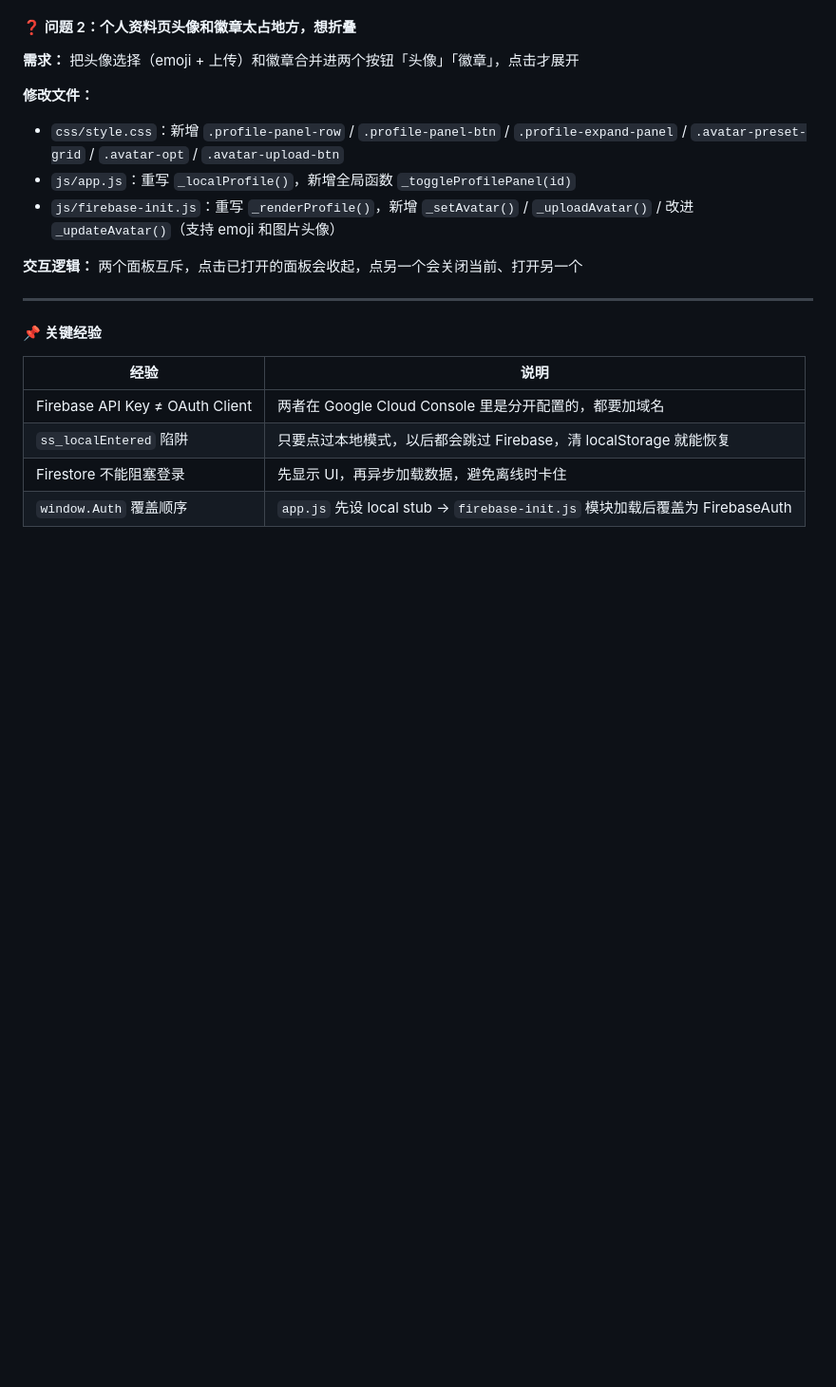
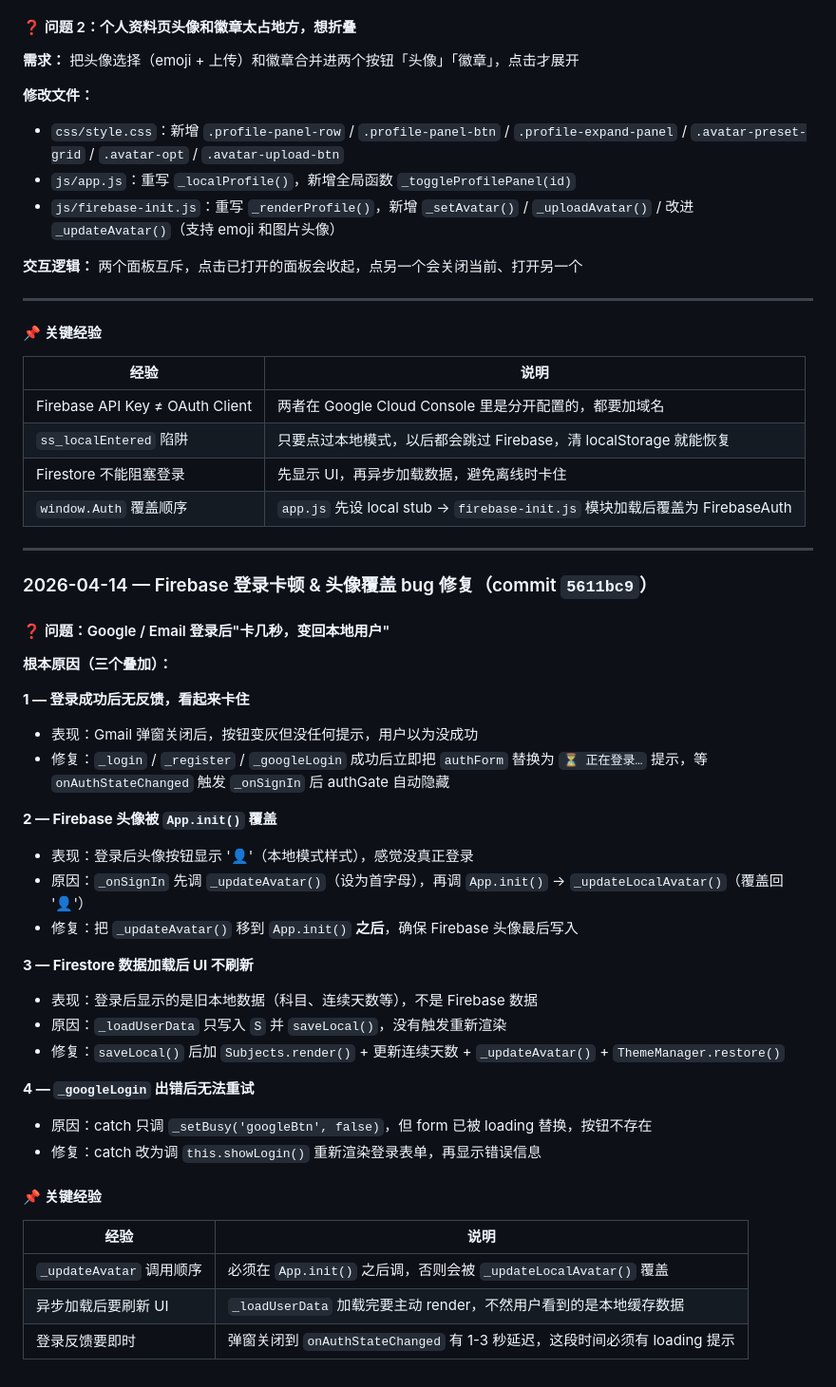
Before and after one commit to bengbcit/Study-Reminder, a Markdown page: CONTEXT.md, the part around the change. Shown at 95% size. Rendered like a GitHub page; blank space fills up the shorter version.

Commit message:
docs: update CONTEXT.md with 2026-04-14 Firebase auth fix summary
Co-Authored-By: Claude Sonnet 4.6 <noreply@anthropic.com>

```diff
--- a/CONTEXT.md
+++ b/CONTEXT.md
@@ -167,3 +167,36 @@ git push
 | `ss_localEntered` 陷阱 | 只要点过本地模式，以后都会跳过 Firebase，清 localStorage 就能恢复 |
 | Firestore 不能阻塞登录 | 先显示 UI，再异步加载数据，避免离线时卡住 |
 | `window.Auth` 覆盖顺序 | `app.js` 先设 local stub → `firebase-init.js` 模块加载后覆盖为 FirebaseAuth |
+
+---
+
+### 2026-04-14 — Firebase 登录卡顿 & 头像覆盖 bug 修复（commit `5611bc9`）
+
+#### ❓ 问题：Google / Email 登录后"卡几秒，变回本地用户"
+
+**根本原因（三个叠加）：**
+
+**1 — 登录成功后无反馈，看起来卡住**
+- 表现：Gmail 弹窗关闭后，按钮变灰但没任何提示，用户以为没成功
+- 修复：`_login` / `_register` / `_googleLogin` 成功后立即把 `authForm` 替换为 `⏳ 正在登录…` 提示，等 `onAuthStateChanged` 触发 `_onSignIn` 后 authGate 自动隐藏
+
+**2 — Firebase 头像被 `App.init()` 覆盖**
+- 表现：登录后头像按钮显示 '👤'（本地模式样式），感觉没真正登录
+- 原因：`_onSignIn` 先调 `_updateAvatar()`（设为首字母），再调 `App.init()` → `_updateLocalAvatar()`（覆盖回 '👤'）
+- 修复：把 `_updateAvatar()` 移到 `App.init()` **之后**，确保 Firebase 头像最后写入
+
+**3 — Firestore 数据加载后 UI 不刷新**
+- 表现：登录后显示的是旧本地数据（科目、连续天数等），不是 Firebase 数据
+- 原因：`_loadUserData` 只写入 `S` 并 `saveLocal()`，没有触发重新渲染
+- 修复：`saveLocal()` 后加 `Subjects.render()` + 更新连续天数 + `_updateAvatar()` + `ThemeManager.restore()`
+
+**4 — `_googleLogin` 出错后无法重试**
+- 原因：catch 只调 `_setBusy('googleBtn', false)`，但 form 已被 loading 替换，按钮不存在
+- 修复：catch 改为调 `this.showLogin()` 重新渲染登录表单，再显示错误信息
+
+#### 📌 关键经验
+| 经验 | 说明 |
+|------|------|
+| `_updateAvatar` 调用顺序 | 必须在 `App.init()` 之后调，否则会被 `_updateLocalAvatar()` 覆盖 |
+| 异步加载后要刷新 UI | `_loadUserData` 加载完要主动 render，不然用户看到的是本地缓存数据 |
+| 登录反馈要即时 | 弹窗关闭到 `onAuthStateChanged` 有 1-3 秒延迟，这段时间必须有 loading 提示 |
```
